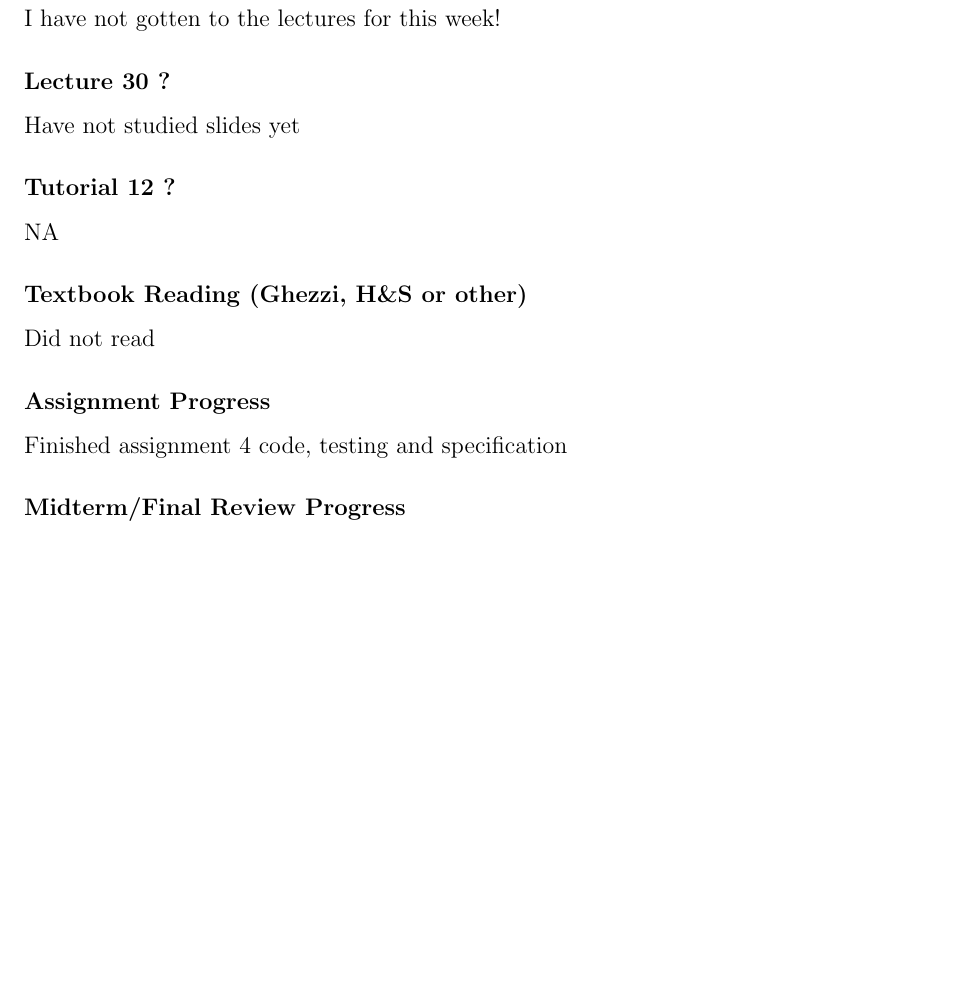
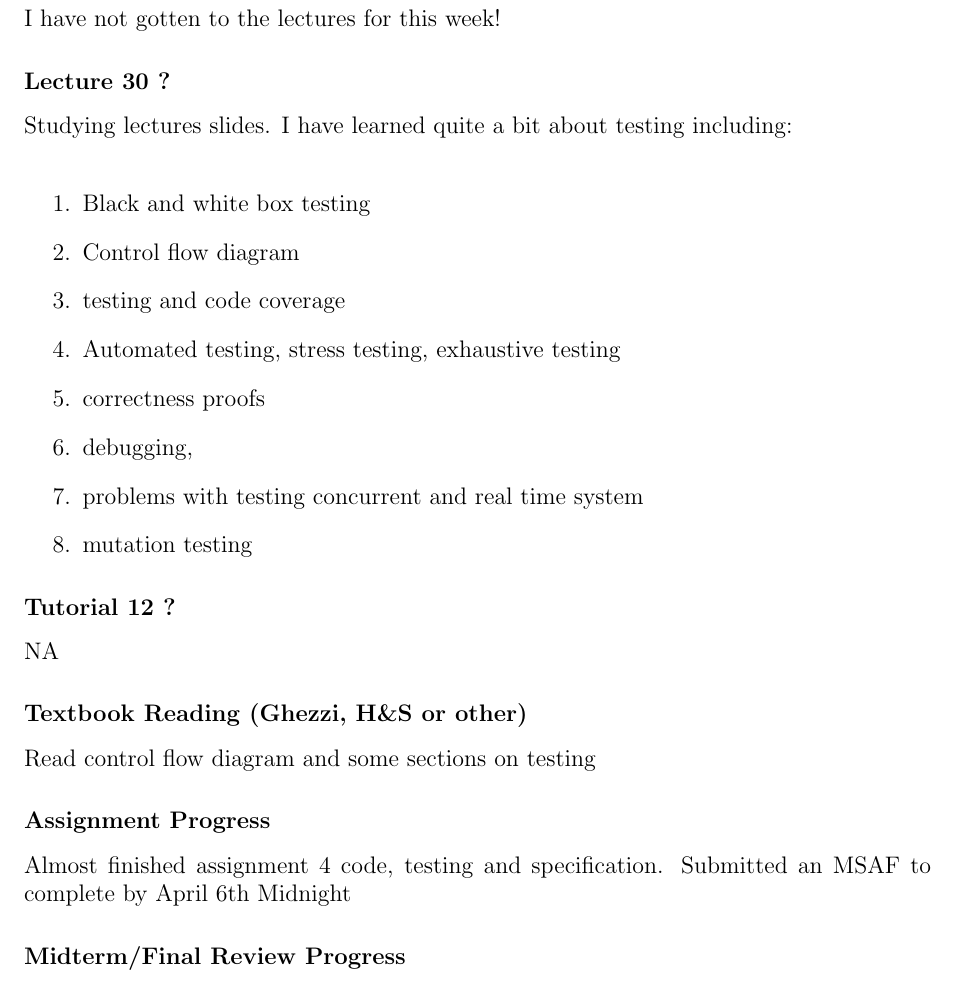
Before and after one commit to shazil-arif/SFWR-ENG-2AA4, a LaTeX document (log.tex): part of page 20 of 21, cut so that both start at the same text, the shorter picture padded with empty space. Compiled offline with pdfLaTeX.

Commit message:
updated learning log

```diff
--- a/log.tex
+++ b/log.tex
@@ -787,19 +787,28 @@ I have not gotten to the lectures for this week!
 
 \subsubsection *{Lecture \thelectnum \addtocounter{lectnum}{1} ?}
 
-Have not studied slides yet
+Studying lectures slides. I have learned quite a bit about testing including:\\
+\begin{enumerate}
+\item Black and white box testing
+\item Control flow diagram
+\item testing and code coverage
+\item Automated testing, stress testing, exhaustive testing
+\item correctness proofs
+\item debugging,
+\item problems with testing concurrent and real time system
+\item mutation testing
+\end{enumerate}
 
 \subsubsection *{Tutorial \thetutnum \addtocounter{tutnum}{1} ?}
 
 NA
 
 \subsubsection *{Textbook Reading (Ghezzi, H\&S or other)}
-
-Did not read
+Read control flow diagram and some sections on testing
 
 \subsubsection *{Assignment Progress}
 
-Finished assignment 4 code, testing and specification
+Almost finished assignment 4 code, testing and specification. Submitted an MSAF to complete by April 6th Midnight
 
 \subsubsection *{Midterm/Final Review Progress}
 
```
Also changed, not shown: log.pdf.
